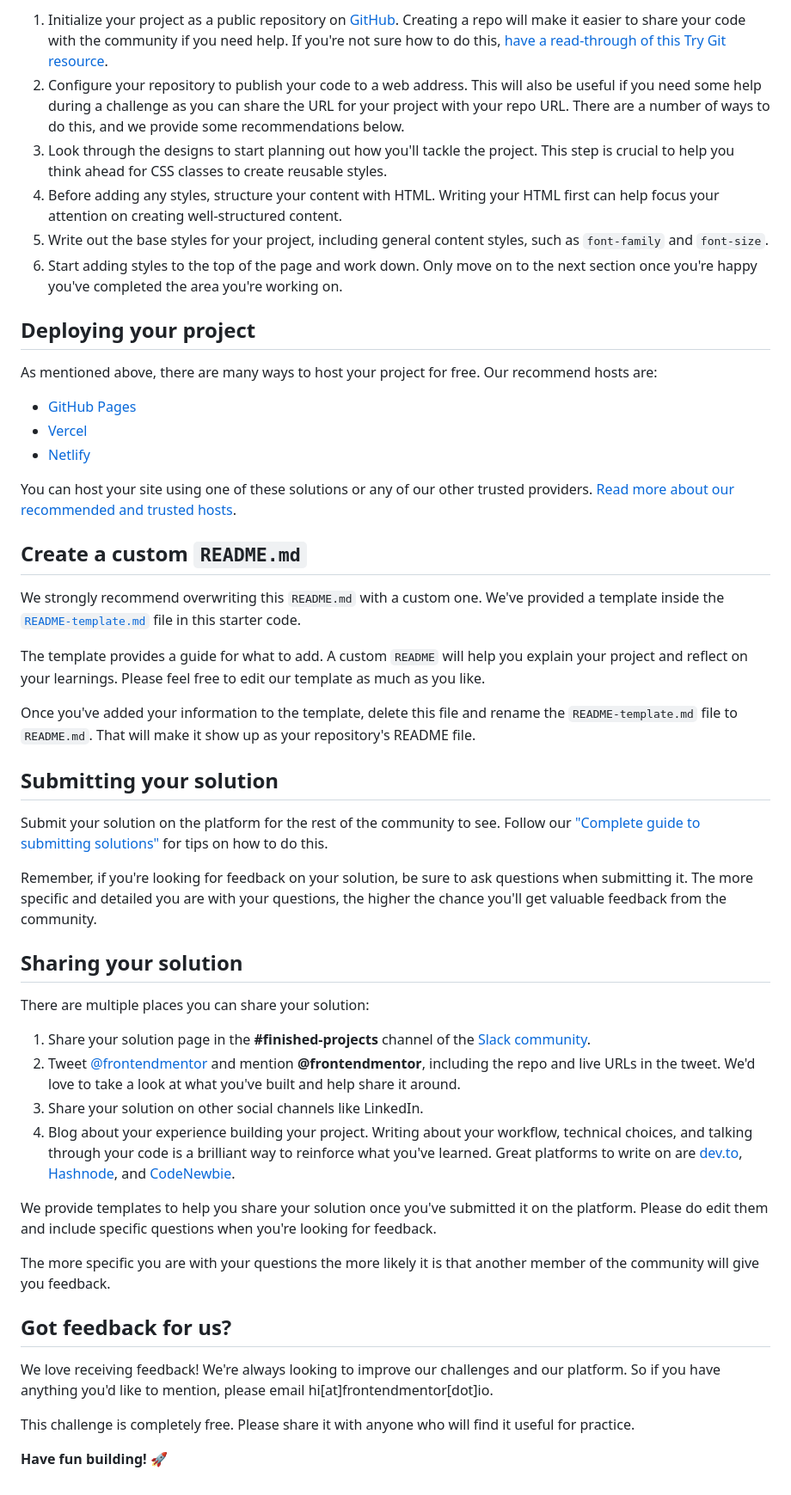
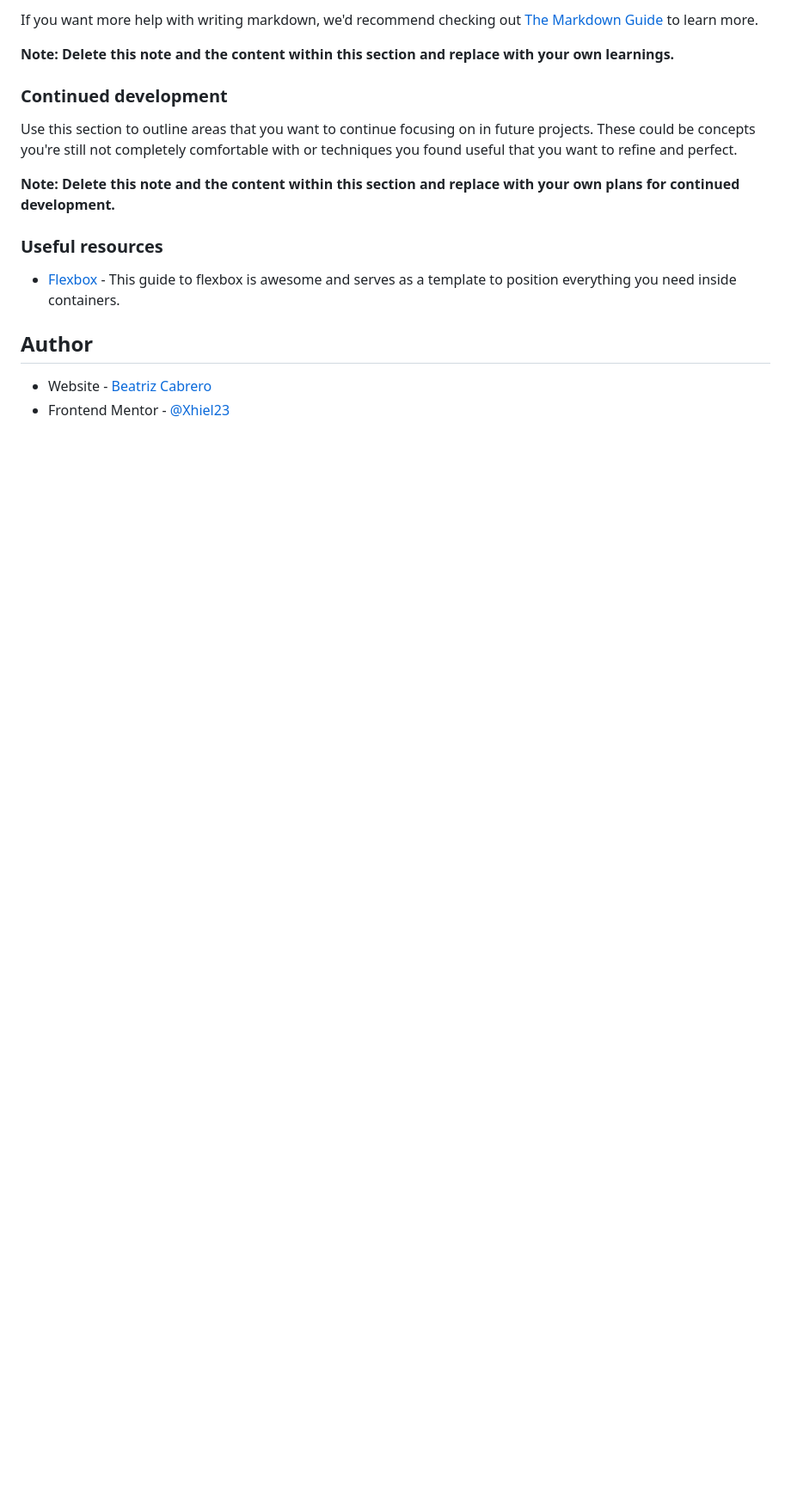
Before and after one commit to Xhiel23/Profile-Card-Challenge, a Markdown page: README.md, the part around the change printed below. Shown: that part at 86% size. Rendered like a GitHub page; blank space fills up the shorter version.

```diff
--- a/README.md
+++ b/README.md
@@ -36,52 +61,20 @@ Feel free to use any workflow that you feel comfortable with. Below is a suggest
 
-1. Initialize your project as a public repository on [GitHub](https://github.com/). Creating a repo will make it easier to share your code with the community if you need help. If you're not sure how to do this, [have a read-through of this Try Git resource](https://try.github.io/).
-2. Configure your repository to publish your code to a web address. This will also be useful if you need some help during a challenge as you can share the URL for your project with your repo URL. There are a number of ways to do this, and we provide some recommendations below.
-3. Look through the designs to start planning out how you'll tackle the project. This step is crucial to help you think ahead for CSS classes to create reusable styles.
-4. Before adding any styles, structure your content with HTML. Writing your HTML first can help focus your attention on creating well-structured content.
-5. Write out the base styles for your project, including general content styles, such as `font-family` and `font-size`.
-6. Start adding styles to the top of the page and work down. Only move on to the next section once you're happy you've completed the area you're working on.
+If you want more help with writing markdown, we'd recommend checking out [The Markdown Guide](https://www.markdownguide.org/) to learn more.
 
-## Deploying your project
+**Note: Delete this note and the content within this section and replace with your own learnings.**
 
-As mentioned above, there are many ways to host your project for free. Our recommend hosts are:
+### Continued development
 
-- [GitHub Pages](https://pages.github.com/)
-- [Vercel](https://vercel.com/)
-- [Netlify](https://www.netlify.com/)
+Use this section to outline areas that you want to continue focusing on in future projects. These could be concepts you're still not completely comfortable with or techniques you found useful that you want to refine and perfect.
 
-You can host your site using one of these solutions or any of our other trusted providers. [Read more about our recommended and trusted hosts](https://medium.com/frontend-mentor/frontend-mentor-trusted-hosting-providers-bf000dfebe).
+**Note: Delete this note and the content within this section and replace with your own plans for continued development.**
 
-## Create a custom `README.md`
+### Useful resources
 
-We strongly recommend overwriting this `README.md` with a custom one. We've provided a template inside the [`README-template.md`](./README-template.md) file in this starter code.
+- [Flexbox](https://css-tricks.com/snippets/css/a-guide-to-flexbox/) - This guide to flexbox is awesome and serves as a template to position everything you need inside containers.
 
-The template provides a guide for what to add. A custom `README` will help you explain your project and reflect on your learnings. Please feel free to edit our template as much as you like.
 
-Once you've added your information to the template, delete this file and rename the `README-template.md` file to `README.md`. That will make it show up as your repository's README file.
+## Author
 
-## Submitting your solution
-
-Submit your solution on the platform for the rest of the community to see. Follow our ["Complete guide to submitting solutions"](https://medium.com/frontend-mentor/a-complete-guide-to-submitting-solutions-on-frontend-mentor-ac6384162248) for tips on how to do this.
-
-Remember, if you're looking for feedback on your solution, be sure to ask questions when submitting it. The more specific and detailed you are with your questions, the higher the chance you'll get valuable feedback from the community.
-
-## Sharing your solution
-
-There are multiple places you can share your solution:
-
-1. Share your solution page in the **#finished-projects** channel of the [Slack community](https://www.frontendmentor.io/slack).
-2. Tweet [@frontendmentor](https://twitter.com/frontendmentor) and mention **@frontendmentor**, including the repo and live URLs in the tweet. We'd love to take a look at what you've built and help share it around.
-3. Share your solution on other social channels like LinkedIn.
-4. Blog about your experience building your project. Writing about your workflow, technical choices, and talking through your code is a brilliant way to reinforce what you've learned. Great platforms to write on are [dev.to](https://dev.to/), [Hashnode](https://hashnode.com/), and [CodeNewbie](https://community.codenewbie.org/).
-
-We provide templates to help you share your solution once you've submitted it on the platform. Please do edit them and include specific questions when you're looking for feedback.
-
-The more specific you are with your questions the more likely it is that another member of the community will give you feedback.
-
-## Got feedback for us?
-
-We love receiving feedback! We're always looking to improve our challenges and our platform. So if you have anything you'd like to mention, please email hi[at]frontendmentor[dot]io.
-
-This challenge is completely free. Please share it with anyone who will find it useful for practice.
-
-**Have fun building!** 🚀
+- Website - [Beatriz Cabrero](https://xhiel23.github.io/Portfolio/)
+- Frontend Mentor - [@Xhiel23](https://www.frontendmentor.io/profile/Xhiel23)
```
Also changed, not shown: other parts of README.md (+43 -18 lines), README-template.md (deleted, +0 -108 lines), style-guide.md (deleted, +0 -31 lines), images/screenshot.png (added).
